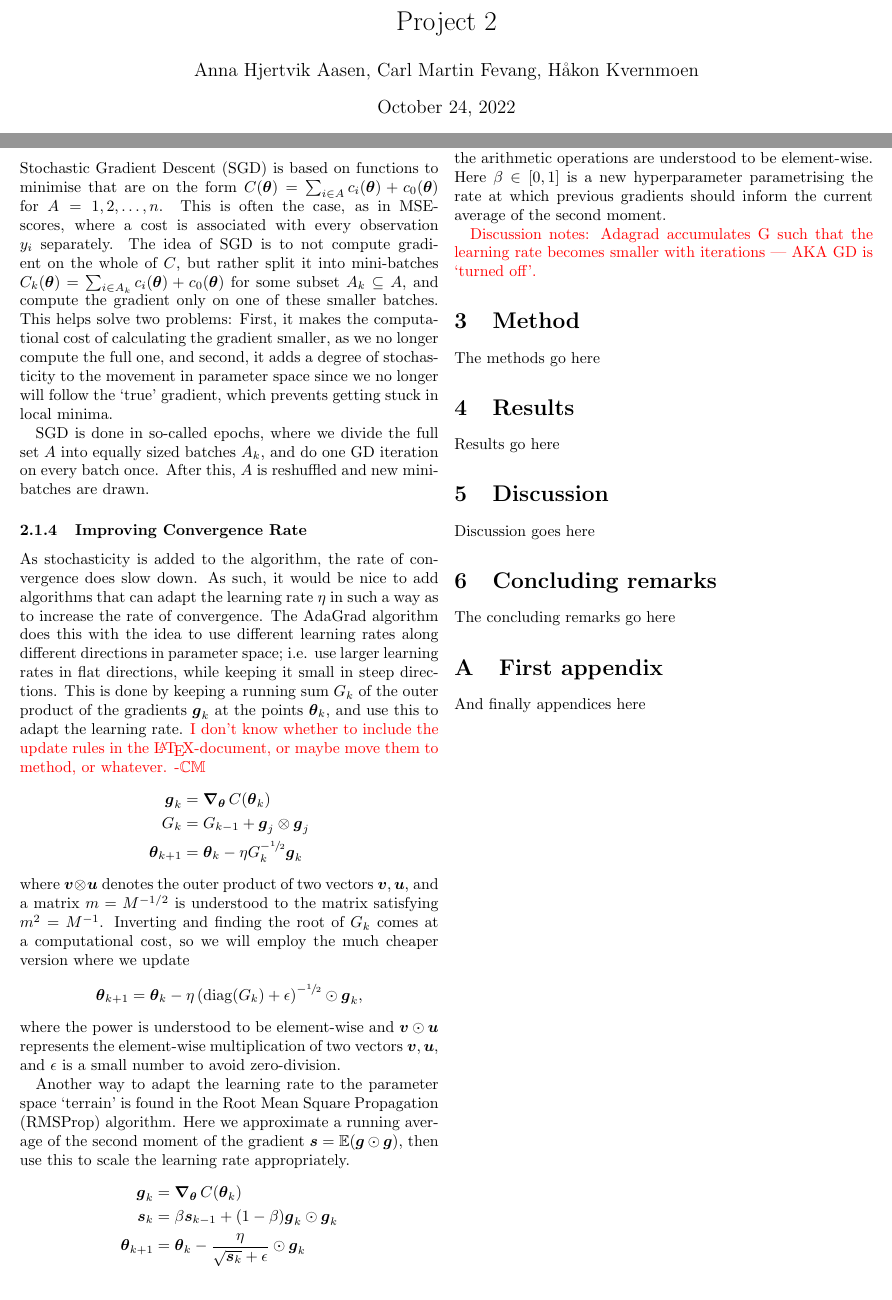
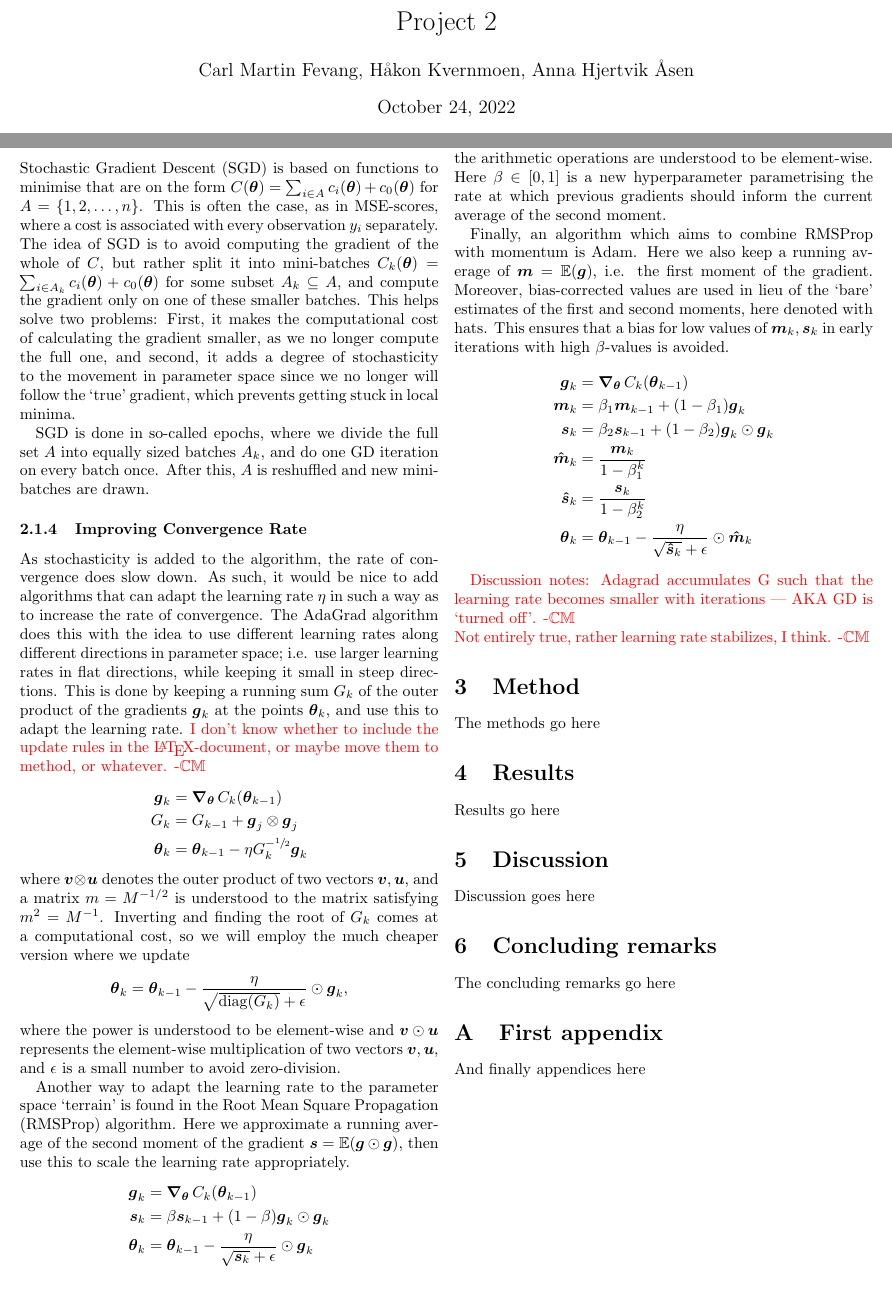
Before and after one commit to hkve/FYS-STK4155, a LaTeX paper (Project2/tex/main.tex, which reads Project2/tex/sections/theory.tex): two parts of pages 1 and 2 of 2, joined at a grey line, cut so that both start at the same text. Compiled offline with pdfLaTeX.

Commit message:
Tex: reshuffle idx and add Adam

```diff
--- a/Project2/tex/main.tex
+++ b/Project2/tex/main.tex
@@ -5,7 +5,7 @@
 \usepackage{overhead} % I put the overhead in a separate file
 
 \title{Project 2}
-\author{Anna Hjertvik Aasen, Carl Martin Fevang, Håkon Kvernmoen}
+\author{Carl Martin Fevang, Håkon Kvernmoen, Anna Hjertvik Åsen}
 \date{\today}
 
 \begin{document}
--- a/Project2/tex/sections/theory.tex
+++ b/Project2/tex/sections/theory.tex
@@ -28,7 +28,7 @@ We will assume that the measurements $y_i$ are generated from an exact function
         where $\gamma$ is a new hyperparameter characterising the memory of earlier gradients.
 
     \subsubsection{Stochastic Gradient Descent}
-        Stochastic Gradient Descent (SGD) is based on functions to minimise that are on the form $C(\vec{\theta}) = \sum_{i \in A} c_i(\vec{\theta}) + c_0(\vec{\theta})$ for $A=1,2,\ldots,n$. This is often the case, as in MSE-scores, where a cost is associated with every observation $y_i$ separately. The idea of SGD is to not compute gradient on the whole of $C$, but rather split it into mini-batches $C_k(\vec{\theta}) = \sum_{i\in A_k} c_i(\vec{\theta}) + c_0(\vec{\theta})$ for some subset $A_k \subseteq A$, and compute the gradient only on one of these smaller batches. This helps solve two problems: First, it makes the computational cost of calculating the gradient smaller, as we no longer compute the full one, and second, it adds a degree of stochasticity to the movement in parameter space since we no longer will follow the `true' gradient, which prevents getting stuck in local minima.
+        Stochastic Gradient Descent (SGD) is based on functions to minimise that are on the form $C(\vec{\theta}) = \sum_{i \in A} c_i(\vec{\theta}) + c_0(\vec{\theta})$ for $A=\cclosed{1,2,\ldots,n}$. This is often the case, as in MSE-scores, where a cost is associated with every observation $y_i$ separately. The idea of SGD is to avoid computing the gradient of the whole of $C$, but rather split it into mini-batches $C_k(\vec{\theta}) = \sum_{i\in A_k} c_i(\vec{\theta}) + c_0(\vec{\theta})$ for some subset $A_k \subseteq A$, and compute the gradient only on one of these smaller batches. This helps solve two problems: First, it makes the computational cost of calculating the gradient smaller, as we no longer compute the full one, and second, it adds a degree of stochasticity to the movement in parameter space since we no longer will follow the `true' gradient, which prevents getting stuck in local minima.
 
         SGD is done in so-called epochs, where we divide the full set $A$ into equally sized batches $A_k$, and do one GD iteration on every batch once. After this, $A$ is reshuffled and new mini-batches are drawn.
 
@@ -36,25 +36,34 @@ We will assume that the measurements $y_i$ are generated from an exact function
         As stochasticity is added to the algorithm, the rate of convergence does slow down. As such, it would be nice to add algorithms that can adapt the learning rate $\eta$ in such a way as to increase the rate of convergence. The AdaGrad algorithm does this with the idea to use different learning rates along different directions in parameter space; i.e. use larger learning rates in flat directions, while keeping it small in steep directions. This is done by keeping a running sum $G_k$ of the outer product of the gradients $\vec{g}_k$ at the points $\vec{\theta}_k$, and use this to adapt the learning rate.
         \comment{I don't know whether to include the update rules in the \LaTeX-document, or maybe move them to method, or whatever. -\Carl}
         \begin{align*}
-            \vec{g}_k &= \Nablatheta C(\vec{\theta}_k) \\
+            \vec{g}_k &= \Nablatheta C_k(\vec{\theta}_{k-1}) \\
             G_k &= G_{k-1} + \vec{g}_j \otimes \vec{g}_j \\
-            \vec{\theta}_{k+1} &= \vec{\theta}_k - \eta G_k^{-\sfrac{1}{2}} \vec{g}_k
+            \vec{\theta}_k &= \vec{\theta}_{k-1} - \eta G_k^{-\sfrac{1}{2}} \vec{g}_k
         \end{align*}
         where $\vec{v} \otimes \vec{u}$ denotes the outer product of two vectors $\vec{v}, \vec{u}$, and a matrix $m = M^{-1/2}$ is understood to the matrix satisfying $m^2 = M^{-1}$. Inverting and finding the root of $G_k$ comes at a computational cost, so we will employ the much cheaper version where we update
         \begin{align*}
-            \vec{\theta}_{k+1} = \vec{\theta}_k - \eta \pclosed{\diag(G_k)+\epsilon}^{-\sfrac{1}{2}} \odot \vec{g}_k,
+            \vec{\theta}_{k} = \vec{\theta}_{k-1} - \frac{\eta}{\sqrt{\diag(G_k)}+\epsilon} \odot \vec{g}_k,
         \end{align*}
         where the power is understood to be element-wise and $\vec{v}\odot \vec{u}$ represents the element-wise multiplication of two vectors $\vec{v}, \vec{u}$, and $\epsilon$ is a small number to avoid zero-division.
 
         Another way to adapt the learning rate to the parameter space `terrain' is found in the Root Mean Square Propagation (RMSProp) algorithm. Here we approximate a running average of the second moment of the gradient $\vec{s} = \expval(\vec{g} \odot \vec{g})$, then use this to scale the learning rate appropriately.
         \begin{align*}
-            \vec{g}_k &= \Nablatheta C(\vec{\theta}_k) \\
+            \vec{g}_k &= \Nablatheta C_k(\vec{\theta}_{k-1}) \\
             \vec{s}_k &= \beta \vec{s}_{k-1} + (1-\beta) \vec{g}_k \odot \vec{g}_k \\
-            \vec{\theta}_{k+1} &= \vec{\theta}_k - \frac{\eta}{\sqrt{\vec{s}_k}+\epsilon} \odot \vec{g}_k
+            \vec{\theta}_k &= \vec{\theta}_{k-1} - \frac{\eta}{\sqrt{\vec{s}_k}+\epsilon} \odot \vec{g}_k
         \end{align*}
         where again $\epsilon$ is a small number to avoid zero-division, and the arithmetic operations are understood to be element-wise. Here $\beta \in [0,1]$ is a new hyperparameter parametrising the rate at which previous gradients should inform the current average of the second moment.
 
+        Finally, an algorithm which aims to combine RMSProp with momentum is Adam. Here we also keep a running average of $\vec{m} = \expval(\vec{g})$, i.e. the first moment of the gradient. Moreover, bias-corrected values are used in lieu of the `bare' estimates of the first and second moments, here denoted with hats. This ensures that a bias for low values of $\vec{m}_k, \vec{s}_k$ in early iterations with high $\beta$-values is avoided.
+        \begin{align*}
+            \vec{g}_k &= \Nablatheta C_k(\vec{\theta}_{k-1}) \\
+            \vec{m}_k &= \beta_1 \vec{m}_{k-1} + (1-\beta_1) \vec{g}_k \\
+            \vec{s}_k &= \beta_2 \vec{s}_{k-1} + (1-\beta_2) \vec{g}_k \odot \vec{g}_k \\
+            \vec{\hat{m}}_k &= \frac{\vec{m}_k}{1-\beta_1^k} \\
+            \vec{\hat{s}}_k &= \frac{\vec{s}_k}{1-\beta_2^k} \\
+            \vec{\theta}_k &= \vec{\theta}_{k-1} - \frac{\eta}{\sqrt{\vec{\hat{s}}_k}+\epsilon} \odot \vec{\hat{m}}_k
+        \end{align*}
 
 
-
-        \comment{Discussion notes: Adagrad accumulates G such that the learning rate becomes smaller with iterations --- AKA GD is `turned off'.}
+        \comment{Discussion notes: Adagrad accumulates G such that the learning rate becomes smaller with iterations --- AKA GD is `turned off'. -\Carl \\
+        Not entirely true, rather learning rate stabilizes, I think. -\Carl}
```
Also changed, not shown: Project2/tex/sections/theory.tex (16 more changed lines).
